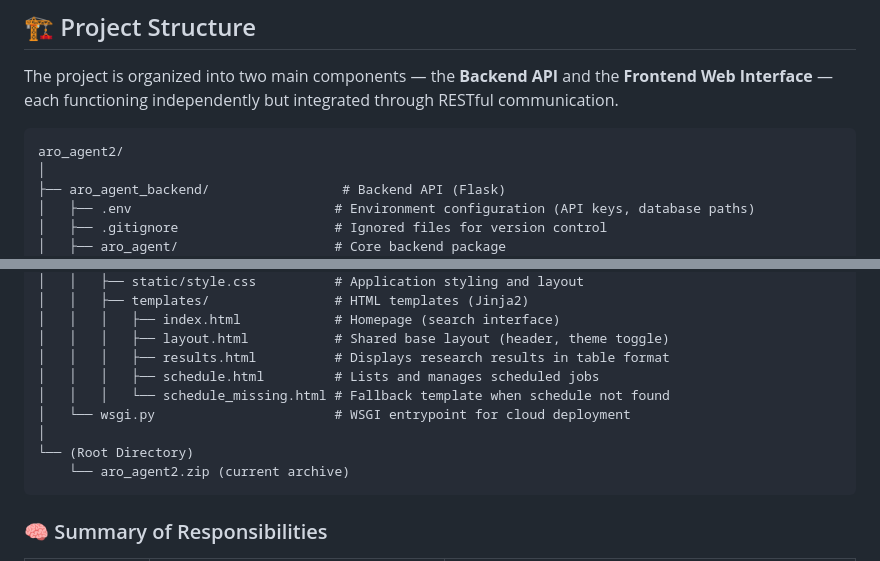
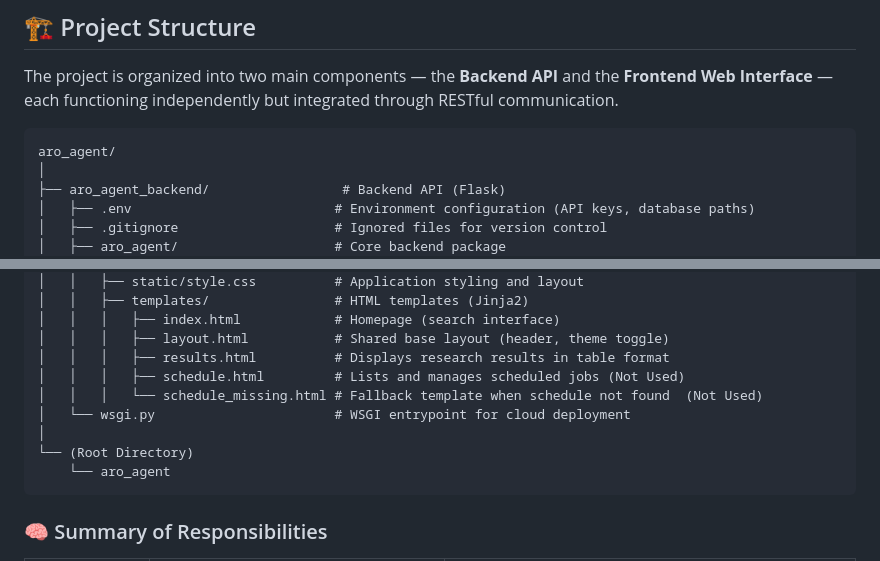
Before and after one commit to abdullahkrs/e-Portfolio-Intelligent-Agents-July-2025-B, a Markdown page: aro_agent/README.md, 2 parts joined by grey strips. Rendered like a GitHub page.

````diff
--- a/aro_agent/README.md
+++ b/aro_agent/README.md
@@ -23,7 +23,7 @@ The system automates academic research retrieval, scheduling, and report generat
 The project is organized into two main components — the **Backend API** and the **Frontend Web Interface** — each functioning independently but integrated through RESTful communication.
 
 ```
-aro_agent2/
+aro_agent/
 │
 ├── aro_agent_backend/                 # Backend API (Flask)
 │   ├── .env                          # Environment configuration (API keys, database paths)
@@ -56,12 +56,12 @@ aro_agent2/
 │   │   │   ├── index.html            # Homepage (search interface)
 │   │   │   ├── layout.html           # Shared base layout (header, theme toggle)
 │   │   │   ├── results.html          # Displays research results in table format
-│   │   │   ├── schedule.html         # Lists and manages scheduled jobs
-│   │   │   └── schedule_missing.html # Fallback template when schedule not found
+│   │   │   ├── schedule.html         # Lists and manages scheduled jobs (Not Used)
+│   │   │   └── schedule_missing.html # Fallback template when schedule not found  (Not Used)
 │   └── wsgi.py                       # WSGI entrypoint for cloud deployment
 │
 └── (Root Directory)
-    └── aro_agent2.zip (current archive)
+    └── aro_agent
 ```
 
 ### 🧠 Summary of Responsibilities
````
Also changed, not shown: other parts of aro_agent/README.md (+92 -66 lines).
